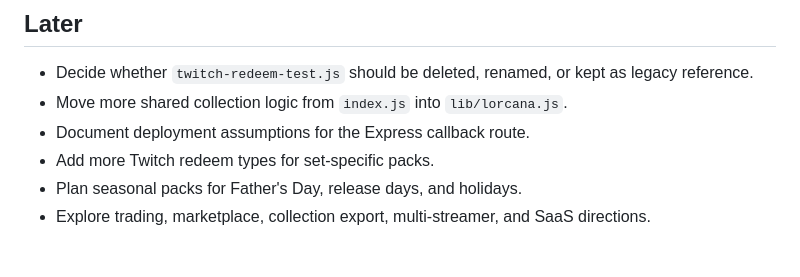
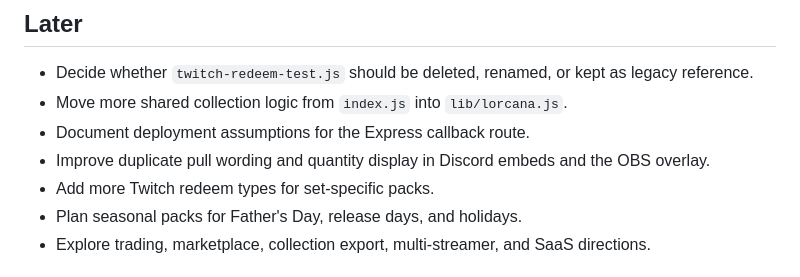
Before and after one commit to feyredarrling/lore-collector-bot, a Markdown page: TODO.md, the part around the change. GitHub-like rendering.

```diff
--- a/TODO.md
+++ b/TODO.md
@@ -19,6 +19,7 @@ This is the short working list. Pick one item and keep the chat focused on it.
 - Decide whether `twitch-redeem-test.js` should be deleted, renamed, or kept as legacy reference.
 - Move more shared collection logic from `index.js` into `lib/lorcana.js`.
 - Document deployment assumptions for the Express callback route.
+- Improve duplicate pull wording and quantity display in Discord embeds and the OBS overlay.
 - Add more Twitch redeem types for set-specific packs.
 - Plan seasonal packs for Father's Day, release days, and holidays.
 - Explore trading, marketplace, collection export, multi-streamer, and SaaS directions.
```
Also changed, not shown: BACKLOG.md (+4 -0 lines).
